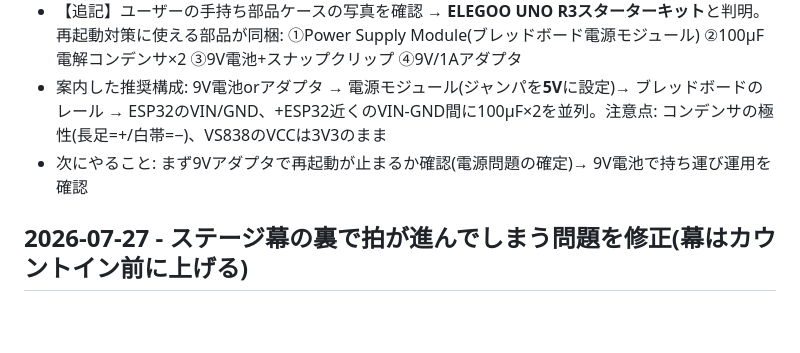
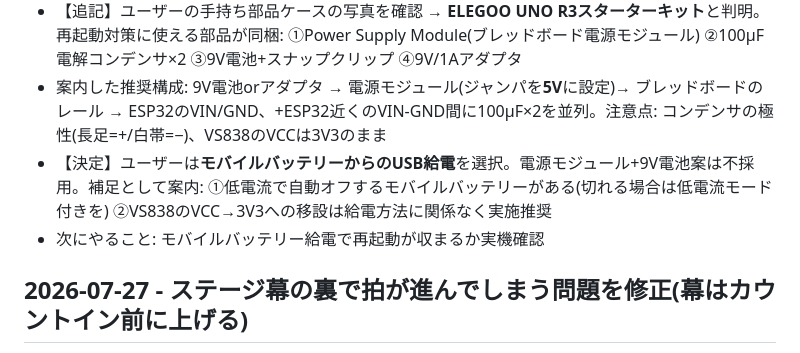
Before and after one commit to KeitoKuramochi/sensor_infrared, a Markdown page: SESSION_LOG.md, the part around the change. Drawn GitHub-style; blank space fills up the shorter version.

Commit message:
Log decision: power ESP32 from USB power bank instead of battery box
Co-Authored-By: Claude Fable 5 <noreply@anthropic.com>
Claude-Session: https://claude.ai/code/session_016sBDqxH4JdS77pyYxhdWjn

```diff
--- a/SESSION_LOG.md
+++ b/SESSION_LOG.md
@@ -28,7 +28,8 @@
 - 配線の注意も指摘: 受信機(VS838)のVCCがVINに挿さっている場合は3V3へ移すこと(OUTのHIGHが4.5V近くになりGPIOの上限3.6Vを超えるため)。7/21確認済みの正しい配線は OUT→GPIO27 / GND / VCC→3V3
 - 【追記】ユーザーの手持ち部品ケースの写真を確認 → **ELEGOO UNO R3スターターキット**と判明。再起動対策に使える部品が同梱: ①Power Supply Module(ブレッドボード電源モジュール) ②100µF電解コンデンサ×2 ③9V電池+スナップクリップ ④9V/1Aアダプタ
 - 案内した推奨構成: 9V電池orアダプタ → 電源モジュール(ジャンパを**5V**に設定)→ ブレッドボードのレール → ESP32のVIN/GND、+ESP32近くのVIN-GND間に100µF×2を並列。注意点: コンデンサの極性(長足=+/白帯=−)、VS838のVCCは3V3のまま
-- 次にやること: まず9Vアダプタで再起動が止まるか確認(電源問題の確定)→ 9V電池で持ち運び運用を確認
+- 【決定】ユーザーは**モバイルバッテリーからのUSB給電**を選択。電源モジュール+9V電池案は不採用。補足として案内: ①低電流で自動オフするモバイルバッテリーがある(切れる場合は低電流モード付きを) ②VS838のVCC→3V3への移設は給電方法に関係なく実施推奨
+- 次にやること: モバイルバッテリー給電で再起動が収まるか実機確認
 
 ## 2026-07-27 - ステージ幕の裏で拍が進んでしまう問題を修正(幕はカウントイン前に上げる)
 - ユーザー報告: 「Stage N」の黒幕の裏で1拍目から始まっており、幕が上がる頃には5拍目くらいになっている
```
